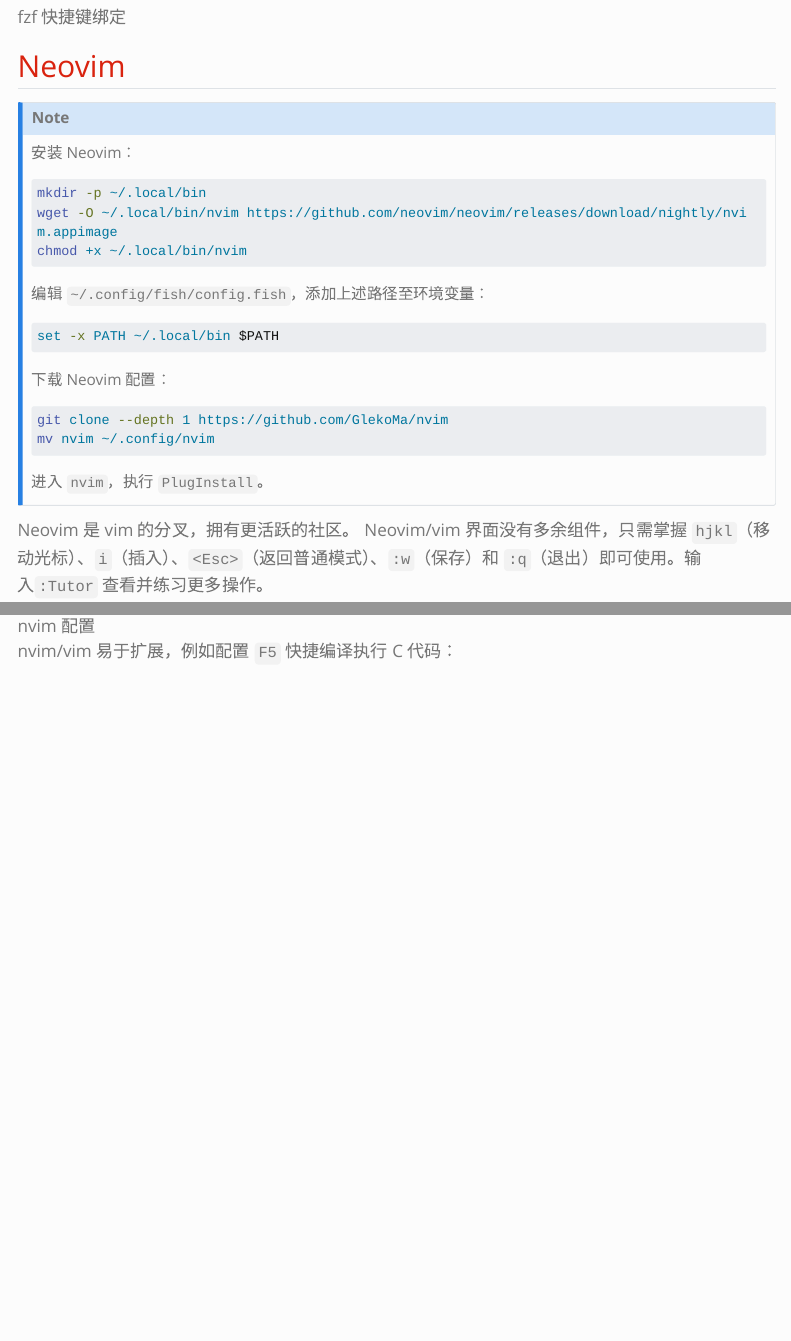
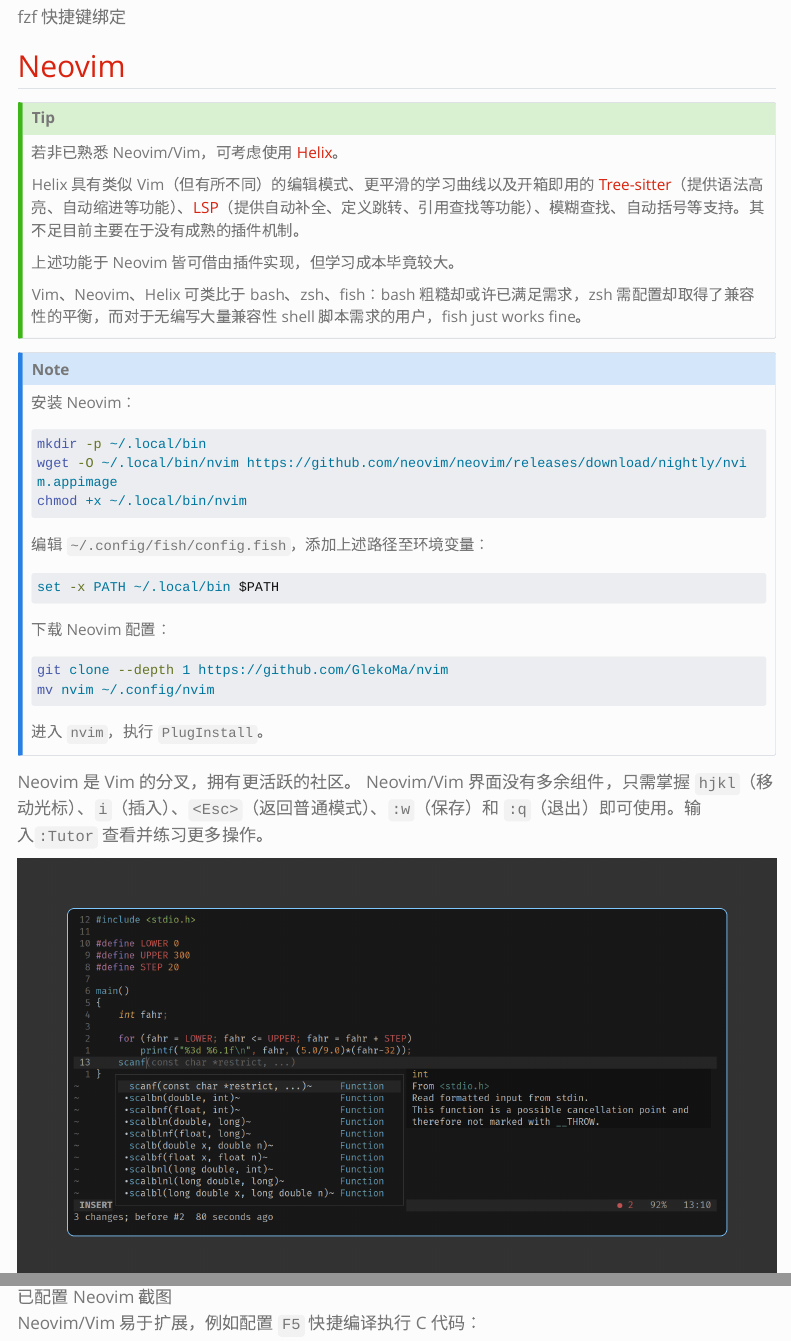
Before and after one commit to GlekoMa/glekoma.github.io, a Quarto document (posts/setup/index.qmd): the page in a window 1100 px wide, from 2060 px down, and a second part further down, joined at a grey line. Rendered offline with R 4.5, knitr and Pandoc in place of Quarto, with nearby package versions; menus at the side of the page are left out; long lines of code are wrapped.

Commit message:
add Helix description

```diff
--- a/posts/setup/index.qmd
+++ b/posts/setup/index.qmd
@@ -97,6 +97,20 @@
 
 ## [Neovim](https://neovim.io/)
 
+::: {.callout-tip}
+
+若非已熟悉 Neovim/Vim，可考虑使用 [Helix](https://helix-editor.com/)。
+
+Helix 具有类似 Vim（但有所不同）的编辑模式、更平滑的学习曲线以及开箱即用的 [Tree-sitter](https://tree-sitter.github.io/tree-sitter/)（提供语法高亮、自动缩进等功能）、[LSP](https://microsoft.github.io/language-server-protocol/)（提供自动补全、定义跳转、引用查找等功能）、模糊查找、自动括号等支持。其不足目前主要在于没有成熟的插件机制。
+
+上述功能于 Neovim 皆可借由插件实现，但学习成本毕竟较大。
+
+Vim、Neovim、Helix 可类比于 bash、zsh、fish：bash 粗糙却或许已满足需求，zsh
+需配置却取得了兼容性的平衡，而对于无编写大量兼容性 shell 脚本需求的用户，fish just works fine。
+
+:::
+
+
 ::: {.callout-note collapse="true"}
 
 安装 Neovim：
@@ -124,10 +138,10 @@
 
 :::
 
-Neovim 是 vim 的分叉，拥有更活跃的社区。
-Neovim/vim 界面没有多余组件，只需掌握 `hjkl`（移动光标）、`i`（插入）、`<Esc>`（返回普通模式）、`:w`（保存）和 `:q`（退出）即可使用。输入`:Tutor` 查看并练习更多操作。
+Neovim 是 Vim 的分叉，拥有更活跃的社区。
+Neovim/Vim 界面没有多余组件，只需掌握 `hjkl`（移动光标）、`i`（插入）、`<Esc>`（返回普通模式）、`:w`（保存）和 `:q`（退出）即可使用。输入`:Tutor` 查看并练习更多操作。
 
-![nvim 配置](nvim_config.png)
+![已配置 Neovim 截图](nvim_config.png)
 
-nvim/vim 易于扩展，例如配置 `F5` 快捷编译执行 C 代码：
+Neovim/Vim 易于扩展，例如配置 `F5` 快捷编译执行 C 代码：
 
```
Also changed, not shown: posts/setup/index.qmd (2 more changed lines).
